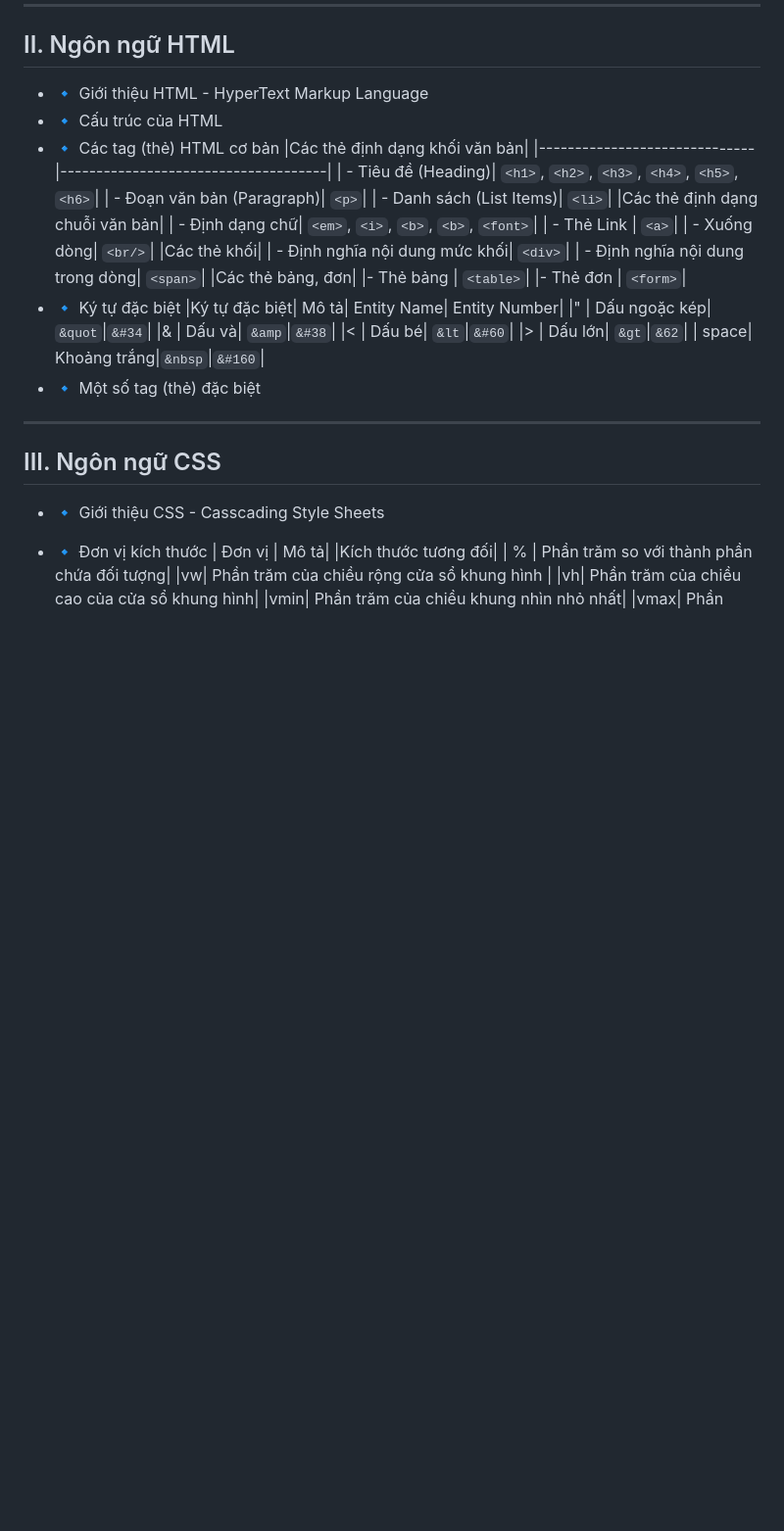
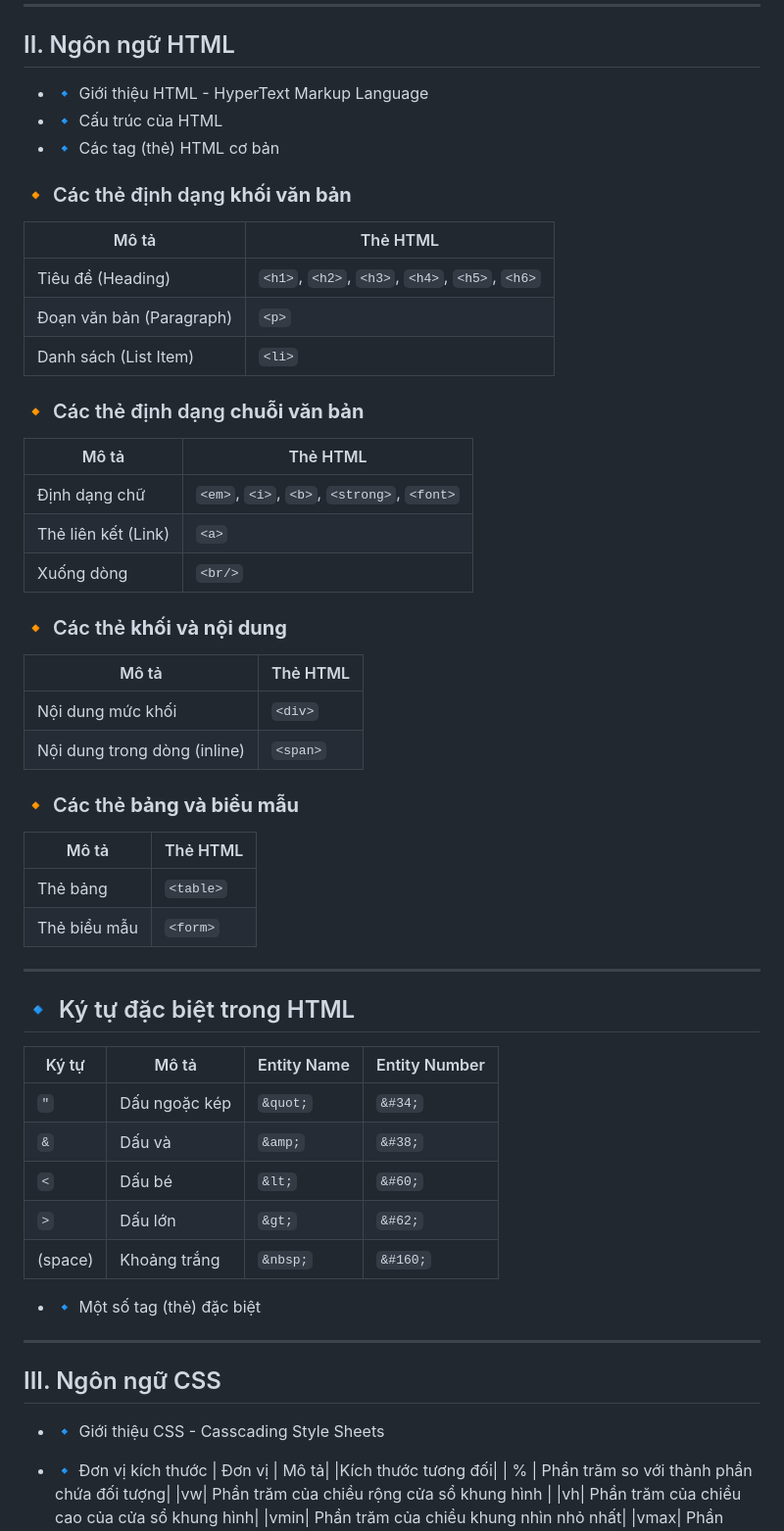
Before and after one commit to InfoTech-NTU/Thiet-Ke-Web, a Markdown page: README.md, the part around the change. Shown at 98% size. GitHub-like rendering; blank space fills up the shorter version.

```diff
--- a/README.md
+++ b/README.md
@@ -14,28 +14,43 @@
 - 🔹 Giới thiệu HTML - HyperText Markup Language
 - 🔹 Cấu trúc của HTML
 - 🔹 Các tag (thẻ) HTML cơ bản
-|Các thẻ định dạng khối văn bản|
-|------------------------------|-------------------------------------|
-| - Tiêu đề (Heading)| `<h1>`, `<h2>`, `<h3>`, `<h4>`, `<h5>`, `<h6>`|
-| - Đoạn văn bản (Paragraph)| `<p>`|
-| - Danh sách (List Items)| `<li>`|
-|Các thẻ định dạng chuỗi văn bản|
-| - Định dạng chữ| `<em>`, `<i>`, `<b>`, `<b>`, `<font>`|
-| - Thẻ Link | `<a>`|
-| - Xuống dòng| `<br/>`|
-|Các thẻ khối|
-| - Định nghĩa nội dung mức khối| `<div>`|
-| - Định nghĩa nội dung trong dòng| `<span>`|
-|Các thẻ bảng, đơn|
-|- Thẻ bảng | `<table>`|
-|- Thẻ đơn | `<form>`|
-- 🔹 Ký tự đặc biệt
-|Ký tự đặc biệt| Mô tả| Entity Name| Entity Number|
-|" | Dấu ngoặc kép| `&quot`|`&#34`|
-|& | Dấu và| `&amp`|`&#38`|
-|< | Dấu bé| `&lt`|`&#60`|
-|> | Dấu lớn| `&gt`|`&62`|
-| space| Khoảng trắng|`&nbsp`|`&#160`|
+### 🔸 Các thẻ định dạng **khối văn bản**
+| Mô tả                  | Thẻ HTML                             |
+|------------------------|--------------------------------------|
+| Tiêu đề (Heading)      | `<h1>`, `<h2>`, `<h3>`, `<h4>`, `<h5>`, `<h6>` |
+| Đoạn văn bản (Paragraph) | `<p>`                              |
+| Danh sách (List Item)  | `<li>`                               |
+
+### 🔸 Các thẻ định dạng **chuỗi văn bản**
+| Mô tả             | Thẻ HTML                                |
+|-------------------|-----------------------------------------|
+| Định dạng chữ     | `<em>`, `<i>`, `<b>`, `<strong>`, `<font>` |
+| Thẻ liên kết (Link) | `<a>`                                |
+| Xuống dòng        | `<br/>`                                 |
+
+### 🔸 Các thẻ **khối và nội dung**
+| Mô tả                          | Thẻ HTML    |
+|-------------------------------|-------------|
+| Nội dung mức khối             | `<div>`     |
+| Nội dung trong dòng (inline)  | `<span>`    |
+
+### 🔸 Các thẻ **bảng và biểu mẫu**
+| Mô tả           | Thẻ HTML  |
+|------------------|-----------|
+| Thẻ bảng         | `<table>` |
+| Thẻ biểu mẫu     | `<form>`  |
+
+---
+
+## 🔹 Ký tự đặc biệt trong HTML
+
+| Ký tự     | Mô tả            | Entity Name | Entity Number |
+|-----------|------------------|-------------|----------------|
+| `"`       | Dấu ngoặc kép     | `&quot;`     | `&#34;`         |
+| `&`       | Dấu và            | `&amp;`      | `&#38;`         |
+| `<`       | Dấu bé            | `&lt;`       | `&#60;`         |
+| `>`       | Dấu lớn           | `&gt;`       | `&#62;`         |
+| (space)   | Khoảng trắng      | `&nbsp;`     | `&#160;`        |
 - 🔹 Một số tag (thẻ) đặc biệt
 
 ---
```
